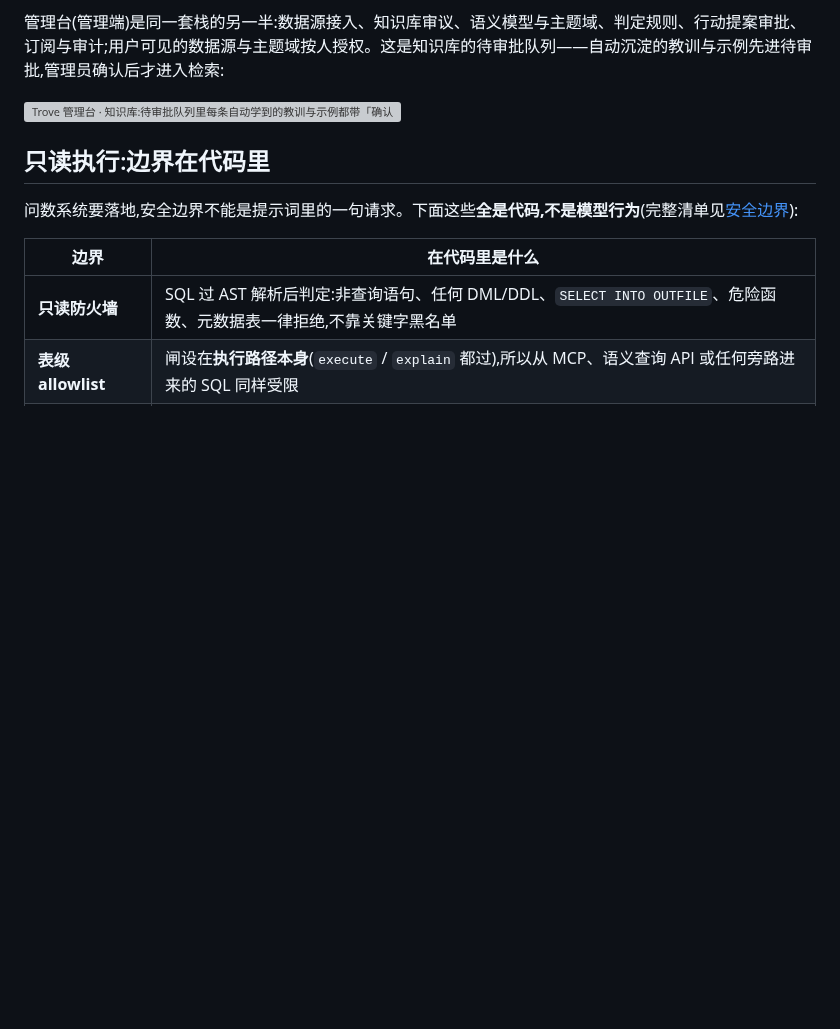
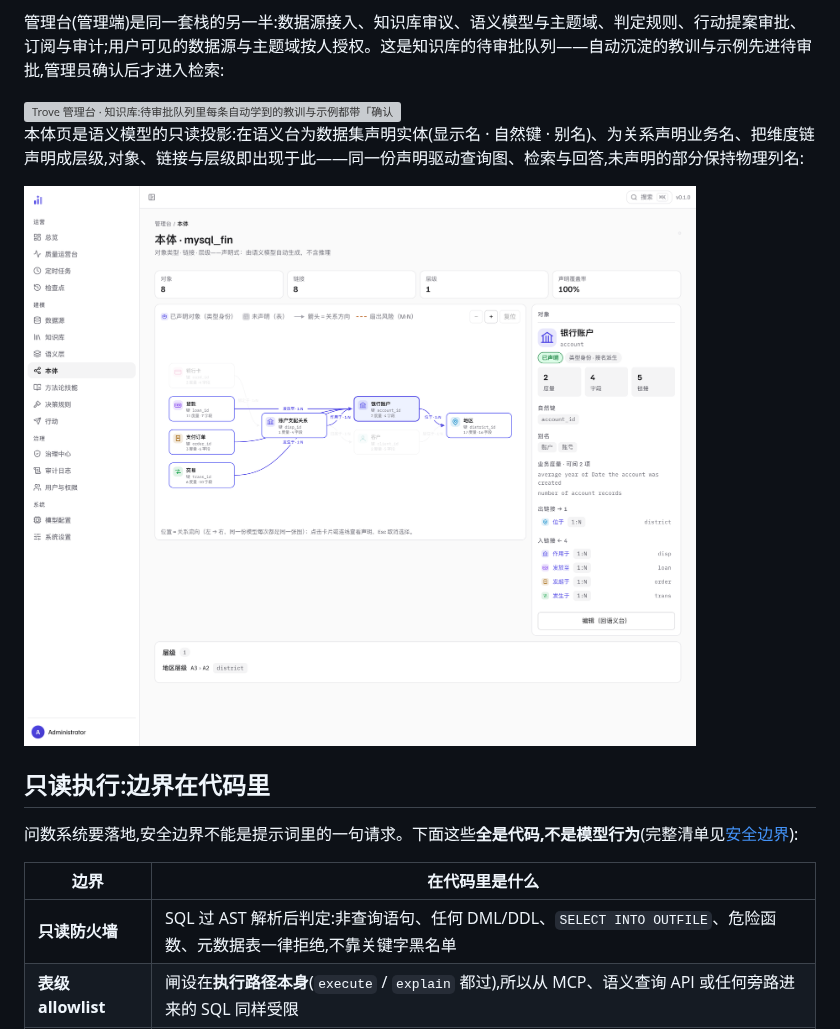
Before and after one commit to Nivane/trove, a Markdown page: README.md, the part around the change. Rendered like a GitHub page; pictures changed too: docs/assets/shots/admin-ontology.png (added); blank space fills up the shorter version; grey boxes are pictures that could not be loaded.

```diff
--- a/README.md
+++ b/README.md
@@ -298,6 +298,10 @@ docker compose down
 
 <img src="docs/assets/shots/admin-kb-pending.png" alt="Trove 管理台 · 知识库:待审批队列里每条自动学到的教训与示例都带「确认 / 编辑后确认 / 拒绝」,确认后写入认证块(批准人 / 时间)并进入检索" width="880">
 
+本体页是语义模型的只读投影:在语义台为数据集声明实体(显示名 · 自然键 · 别名)、为关系声明业务名、把维度链声明成层级,对象、链接与层级即出现于此——同一份声明驱动查询图、检索与回答,未声明的部分保持物理列名:
+
+<img src="docs/assets/shots/admin-ontology.png" alt="Trove 管理台 · 本体页(mysql_fin 数据源):对象 8 / 链接 8 / 层级 1,声明覆盖率 100%。左侧对象图已全部用业务词——节点是显示名(银行账户、贷款、支付订单、交易…),连线带业务名与基数(贷款「发放至」银行账户,交易「发生于」银行账户);右侧是选中「银行账户」的声明:自然键 account_id、别名 账户 / 账号、业务度量与出入链接;底部为层级卡:地区层级 A3 → A2(district)" width="880">
+
 ## 只读执行:边界在代码里
 
 问数系统要落地,安全边界不能是提示词里的一句请求。下面这些**全是代码,不是模型行为**(完整清单见[安全边界](https://nivane.github.io/trove/ops/security.html)):
```
Also changed, not shown: 3 other files.
